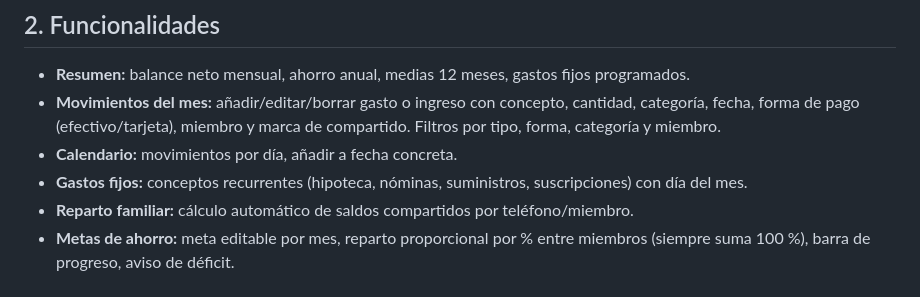
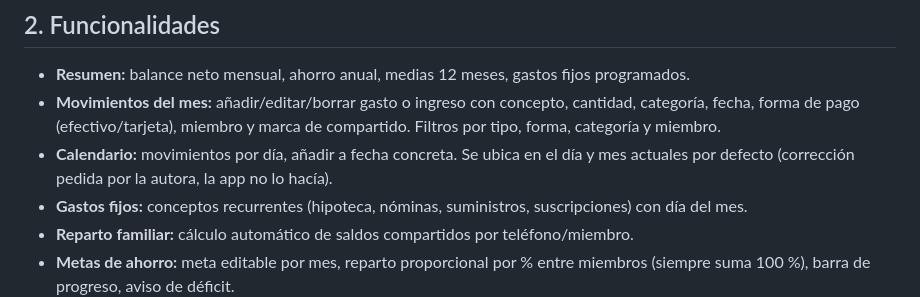
Before and after one commit to Alejandra2104/GestorGastos, a Markdown page: README.md, the part around the change. Drawn GitHub-style.

Commit message:
Docs: dia actual por defecto dirigido por autora

```diff
--- a/README.md
+++ b/README.md
@@ -16,7 +16,7 @@ Este MVP es una app familiar compartida, instalable y offline, que permite apunt
 
 * **Resumen:** balance neto mensual, ahorro anual, medias 12 meses, gastos fijos programados.
 * **Movimientos del mes:** añadir/editar/borrar gasto o ingreso con concepto, cantidad, categoría, fecha, forma de pago (efectivo/tarjeta), miembro y marca de compartido. Filtros por tipo, forma, categoría y miembro.
-* **Calendario:** movimientos por día, añadir a fecha concreta.
+* **Calendario:** movimientos por día, añadir a fecha concreta. Se ubica en el día y mes actuales por defecto (corrección pedida por la autora, la app no lo hacía).
 * **Gastos fijos:** conceptos recurrentes (hipoteca, nóminas, suministros, suscripciones) con día del mes.
 * **Reparto familiar:** cálculo automático de saldos compartidos por teléfono/miembro.
 * **Metas de ahorro:** meta editable por mes, reparto proporcional por % entre miembros (siempre suma 100 %), barra de progreso, aviso de déficit.
```
Also changed, not shown: PROMPT-LOG.md (+1 -1 lines).
